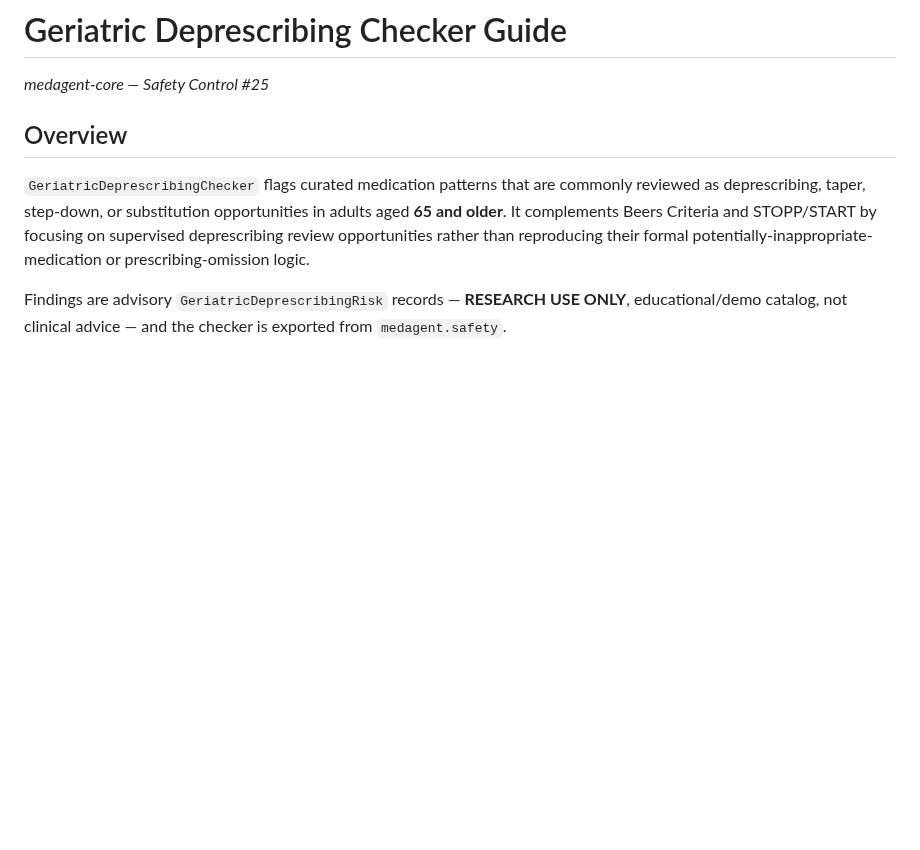
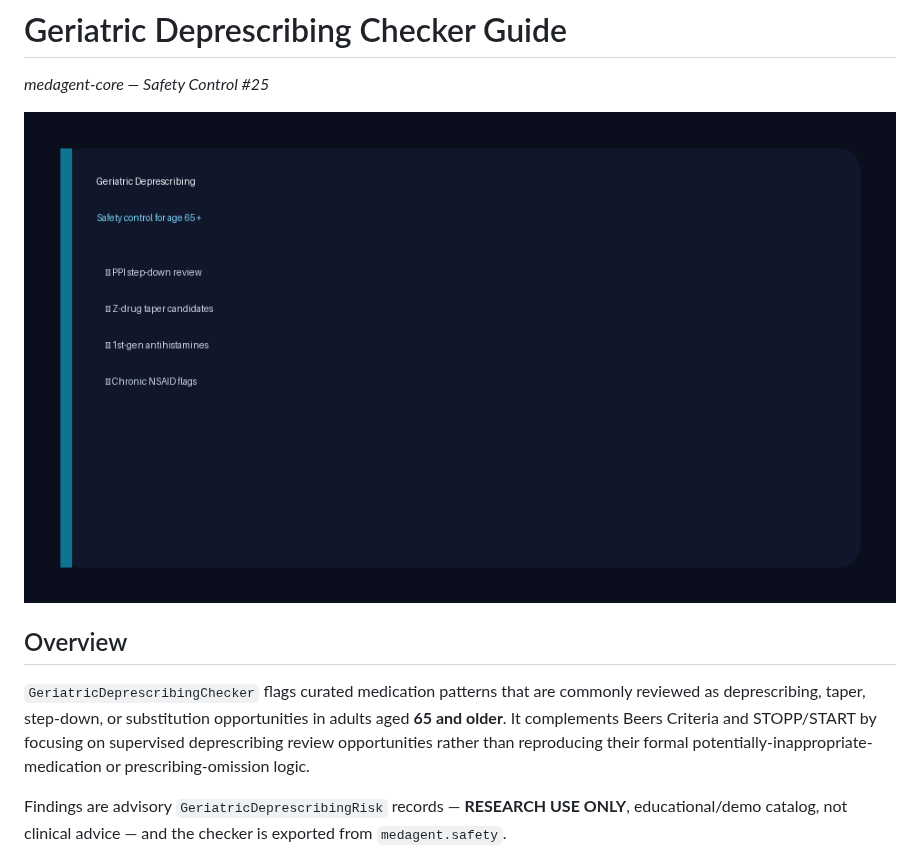
Before and after one commit to Francis1998/medagent-core, a Markdown page: docs/guides/GERIATRIC_DEPRESCRIBING_GUIDE.md, the part around the change. Drawn GitHub-style; pictures changed too: assets/geriatric_deprescribing_demo.gif (added); blank space fills up the shorter version.

Commit message:
docs(safety): add geriatric deprescribing demo GIF
Co-authored-by: shunqil <shunqil@usc.edu>

```diff
--- a/docs/guides/GERIATRIC_DEPRESCRIBING_GUIDE.md
+++ b/docs/guides/GERIATRIC_DEPRESCRIBING_GUIDE.md
@@ -1,6 +1,8 @@
 # Geriatric Deprescribing Checker Guide
 
 *medagent-core — Safety Control #25*
+
+![Geriatric deprescribing checker flow](../../assets/geriatric_deprescribing_demo.gif)
 
 ## Overview
 
```
